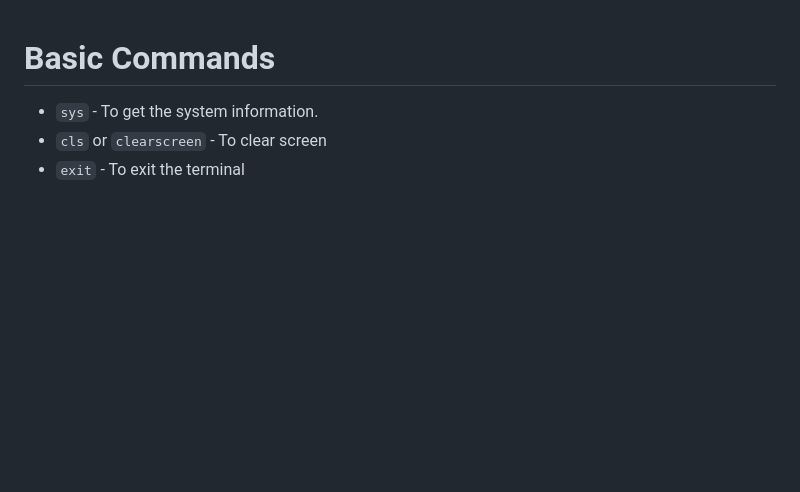
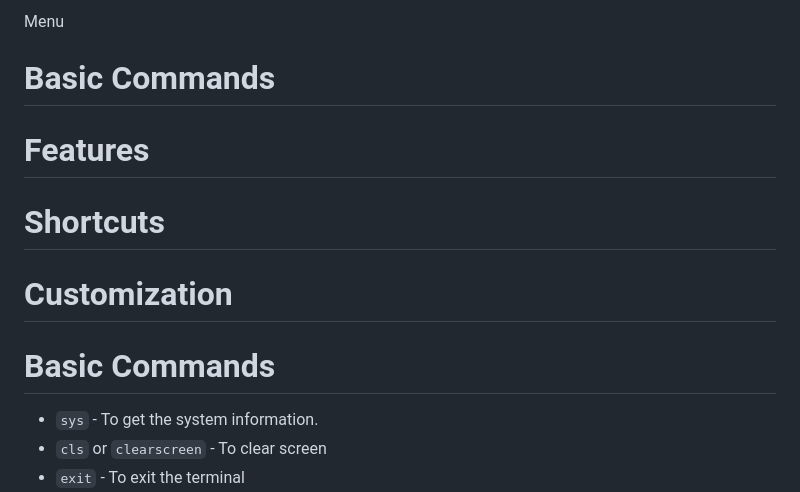
Before and after one commit to withinJoel/Elsa, a Markdown page: Documentation/Syntax.md, the part around the change. Drawn GitHub-style; blank space fills up the shorter version.

```diff
--- a/Documentation/Syntax.md
+++ b/Documentation/Syntax.md
@@ -1,3 +1,8 @@
+Menu
+# Basic Commands
+# Features
+# Shortcuts
+# Customization
 # Basic Commands
 * `sys` - To get the system information.
 * `cls` or `clearscreen` - To clear screen
```
